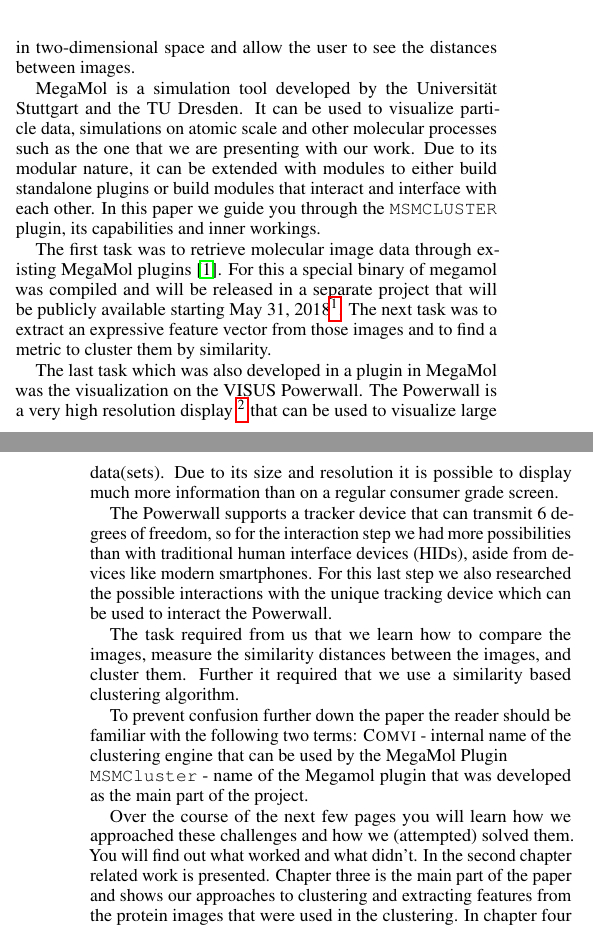
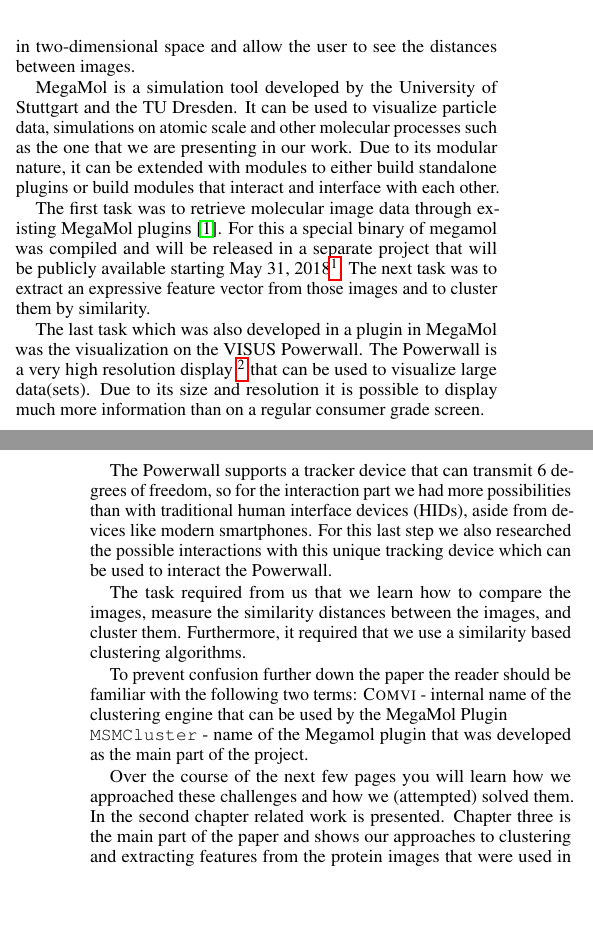
Before and after one commit to aiosin/comvi, a LaTeX document (comvi Ausarbeitung/comvi.tex): two parts of the columns of pages 1 and 2 of 8, joined at a grey line, cut so that both start at the same text, the shorter picture padded with empty space. Compiled offline with pdfLaTeX.

Commit message:
paper WIP

```diff
--- a/comvi Ausarbeitung/comvi.tex
+++ b/comvi Ausarbeitung/comvi.tex
@@ -72,12 +72,12 @@
 
 
 \abstract{
-The goal of this paper is to show the reader the abstract methods and concrete applications that were used to cluster the proteins by similarity. We built a plugin MSMCLUSTER for MegaMol framework that visualizes the results of clustering in a novel way. As representations of protein surfaces we used Molecular Surface Maps that were provided by Krone et al. \cite{molecularmaps}. To extract the features from Molecular Surface Maps image moments were used. Using the extracted features we clustered the data using different clustering algorithms like K-means and hierarchical agglomerative clustering. To visualize the data we used representative images of clusters in a force directed layout. To further enable the user to analyze the results of clustering ability to perform and visualize the clustering one level deeper was included.  Since the researchers might work with large data sets, plugin was extended in order to include possible interactions with large high-resolution display Powerwall.  In order to test the clustering results we created three different data sets of Molecural Surface Maps from  Solvent Excluded Surfaces of proteins. We compared the results of different clustering algorithms applied to those data sets. The paper describes the process and the approaches that were taken to solve these tasks.
+The goal of this paper is to show the reader the abstract methods and concrete applications that were used to cluster the proteins by similarity. We built a plugin MSMCluster for MegaMol framework that visualizes the results of clustering in a novel way. As representations of protein surfaces we used Molecular Surface Maps \cite{molecularmaps}. To extract the features from Molecular Surface Maps image moments were used. Using the extracted features we clustered the data using different clustering algorithms like K-means and hierarchical agglomerative clustering. To visualize the data we used representative images of clusters in a force directed layout. To further enable the user to analyze the results of clustering, the ability to perform and visualize the clustering one level deeper was included.  Since the researchers might work with large data sets, plugin was extended in order to include the possibility of interacting with large high-resolution display Powerwall.  In order to test the clustering results we created three different data sets of Molecural Surface Maps. We compared the results of different clustering algorithms applied to those data sets. The paper describes the process and the approaches that were taken to solve these tasks.
 
 }
 
 
-\keywords{Clustering, Dimensionality Reduction, ssstSimilarity, Feature Extraction, Visualization, Large High-Resolution Display, MegaMol}
+\keywords{Clustering, Dimensionality Reduction, Similarity, Feature Extraction, Visualization, Large High-Resolution Display, MegaMol}
 
 %% ACM Computing Classification System (CCS).
 %% See <http://www.acm.org/class/1998/> for details.
@@ -118,20 +118,19 @@
 Over the span of the last 6 months we  have researched and implemented a comparative clustering  process for images of molecular maps.
 The task consisted of several parts: to generate Molecular Surface Map images with the existing \verb|molecularmaps| plugin for MegaMol \cite{MegaMol}, to build up a data set, to extract a descriptive feature vector from the image, to find a way to cluster the extracted  feature vectors by similarity  and to visualize the resulting clustering on the large high-resolution display ``Powerwall''. The interaction with the Powerwall was to be done with  an existing tracking device.
 
-The result of this work is an \verb|MSMCLUSTER| plugin that  extends the functionality of the MegaMol\cite{MegaMol} visualization framework. \verb|MSMCluster| contains two modules that cluster Molecural Surface Maps and visualize the results of the clustering. ClusterRenderer module visualizes the clustering using the force directed layout and in ScatterPlotRenderer individual images are represented as points in two-dimensional space and allow the user to see the distances between images.
+The result of this work is an \verb|MSMCluster| plugin that  extends the functionality of the MegaMol\cite{MegaMol} visualization framework. \verb|MSMCluster| contains two modules that cluster Molecural Surface Maps and visualize the results of the clustering. ClusterRenderer module visualizes the clustering using the force directed layout and in ScatterPlotRenderer individual images are represented as points in two-dimensional space and allow the user to see the distances between images.
 
-MegaMol is a simulation tool developed by the Universit\"at Stuttgart and the TU Dresden. It can be used to visualize particle data, simulations on atomic scale and other molecular processes such as the one that we are presenting with our work.
+MegaMol is a simulation tool developed by the University of Stuttgart and the TU Dresden. It can be used to visualize particle data, simulations on atomic scale and other molecular processes such as the one that we are presenting in our work.
 Due to its modular nature, it can be extended with modules to either build standalone plugins or build modules that interact and interface with each other.
-In this paper we guide you through the \verb|MSMCLUSTER| plugin, its capabilities and inner workings.
 
 The first task was to retrieve molecular image data through existing MegaMol plugins \cite{molecularmaps}. For this a special binary of megamol was compiled and will be released in a separate project that will be publicly available starting \today \footnote{\url{https://github.com/aiosin/comvi}\\ Last retrieved: \today}.
-The next task was to extract an expressive feature vector from those images and to find a metric to cluster them by similarity.
+The next task was to extract an expressive feature vector from those images and to cluster them by similarity.
 
 The last task which was also developed in a plugin in MegaMol was the visualization on the VISUS Powerwall. The Powerwall is a very high resolution display \footnote{\url{https://www.visus.uni-stuttgart.de/institut/visualisierungslabor/technischer-aufbau.html} \\ Last retrieved: \today } that can be used to visualize large data(sets). Due to its size and resolution it is possible to display much more information than on a regular consumer grade screen.
 
-The Powerwall supports a tracker device that can transmit 6 degrees of freedom, so for the interaction step we had more possibilities than with traditional human interface  devices  (HIDs), aside from devices like modern smartphones. For this last step we also researched the possible interactions with the unique tracking device  which can be used to interact the Powerwall.
+The Powerwall supports a tracker device that can transmit 6 degrees of freedom, so for the interaction part we had more possibilities than with traditional human interface  devices  (HIDs), aside from devices like modern smartphones. For this last step we also researched the possible interactions with this unique tracking device  which can be used to interact the Powerwall.
 
-The task required from us that we learn how to compare the images, measure the similarity  distances between the images, and cluster them. Further it  required that we use a similarity based clustering algorithm.
+The task required from us that we learn how to compare the images, measure the similarity  distances between the images, and cluster them. Furthermore, it  required that we use a similarity based clustering algorithms.
 % added here to make it appear on the second page
 \begin{figure*}[htbp]
 	\begin{center}
@@ -147,7 +146,7 @@
 To prevent confusion further down the paper  the reader should be familiar with the following two terms: \textsc{Comvi} - internal name of the clustering engine that can be used by the MegaMol Plugin \\
 \verb|MSMCluster| - name of the Megamol plugin that was developed as the main part of the project.
 
-Over the course of the next few pages you will learn how we approached these challenges and how we (attempted) solved them. You will find out what  worked and what didn't. In the second chapter related work is presented. Chapter three is the main part of the paper and shows our approaches to clustering and extracting features from the protein images that were used in the clustering. In chapter four our approaches to the visualization of data on conventional desktop computers and large high-resolution displays In this chapter we also describe shortly \verb|MSMCluster| plugin and discuss its strengths and limitations. In chapter five we present and discuss the results of applying MSMCluster plugin onto data sets of different sizes. In the end in the conclusion we shortly discuss possible future work.
+Over the course of the next few pages you will learn how we approached these challenges and how we (attempted) solved them. In the second chapter related work is presented. Chapter three is the main part of the paper and shows our approaches to clustering and extracting features from the protein images that were used in the clustering. In chapter four our approaches to the visualization of data on conventional desktop computers and large high-resolution displays In this chapter we also describe shortly \verb|MSMCluster| plugin and discuss its strengths and limitations. In chapter five we present and discuss the results of applying MSMCluster plugin onto data sets of different sizes. In the end in the conclusion we shortly discuss possible future work.
 
 %-------------------------------------------------------------------------
 
```
Also changed, not shown: comvi Ausarbeitung/comvi.pdf.
